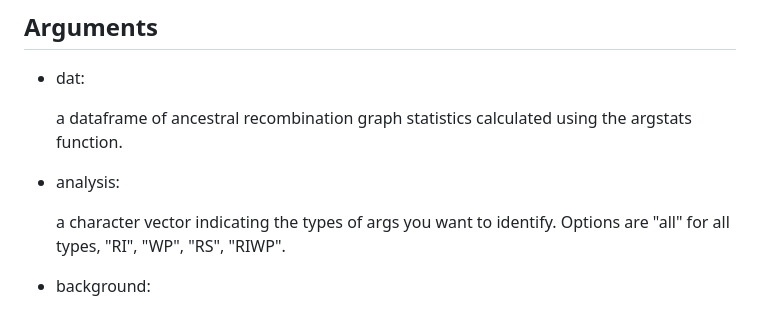
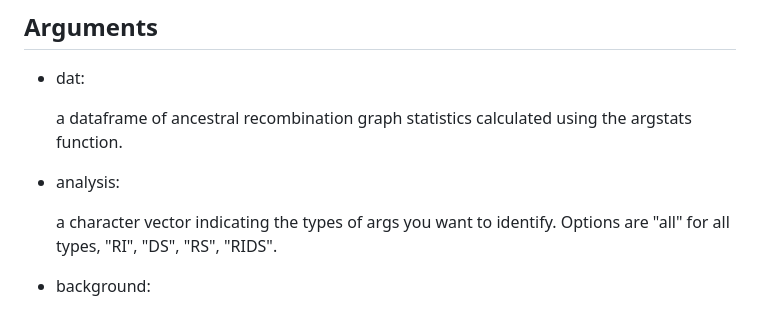
Before and after one commit to kfarleigh/ARGHelpR, a Markdown page: reference/identify_argcandidates_divergence.md, the part around the change. Rendered like a GitHub page.

```diff
--- a/reference/identify_argcandidates_divergence.md
+++ b/reference/identify_argcandidates_divergence.md
@@ -28,7 +28,7 @@ identify_argcandidates_divergence(
 - analysis:
 
   a character vector indicating the types of args you want to identify.
-  Options are "all" for all types, "RI", "WP", "RS", "RIWP".
+  Options are "all" for all types, "RI", "DS", "RS", "RIDS".
 
 - background:
 
```
Also changed, not shown: articles/arghelpr-vignette.md (+2 -2 lines), articles/ARGcartoons.png, 4 other files.
